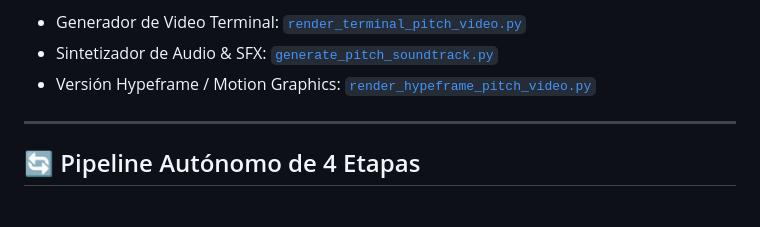
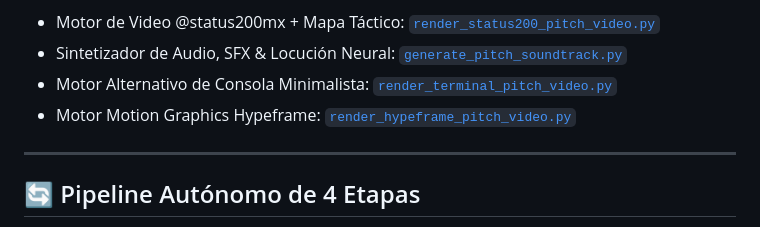
Before and after one commit to robertpid/kyberna-ia, a Markdown page: README.md, the part around one of its changes. Rendered like a GitHub page.

```diff
--- a/README.md
+++ b/README.md
@@ -87,7 +87,8 @@ El video oficial de presentación técnica en alta definición (**1080p, 120.0 s
 🛠️ **Scripts del Pipeline:**
-- Generador de Video Terminal: [`render_terminal_pitch_video.py`](render_terminal_pitch_video.py)
-- Sintetizador de Audio & SFX: [`generate_pitch_soundtrack.py`](generate_pitch_soundtrack.py)
-- Versión Hypeframe / Motion Graphics: [`render_hypeframe_pitch_video.py`](render_hypeframe_pitch_video.py)
+- Motor de Video @status200mx + Mapa Táctico: [`render_status200_pitch_video.py`](render_status200_pitch_video.py)
+- Sintetizador de Audio, SFX & Locución Neural: [`generate_pitch_soundtrack.py`](generate_pitch_soundtrack.py)
+- Motor Alternativo de Consola Minimalista: [`render_terminal_pitch_video.py`](render_terminal_pitch_video.py)
+- Motor Motion Graphics Hypeframe: [`render_hypeframe_pitch_video.py`](render_hypeframe_pitch_video.py)
 
 ---
 
```
Also changed, not shown: other parts of README.md (+10 -10 lines), docs/images/status200_act1.jpg (added), docs/images/status200_act2.jpg (added), docs/images/status200_act3.jpg (added), docs/images/status200_act4.jpg (added), docs/images/status200_act5.jpg (added), 2 other files.
